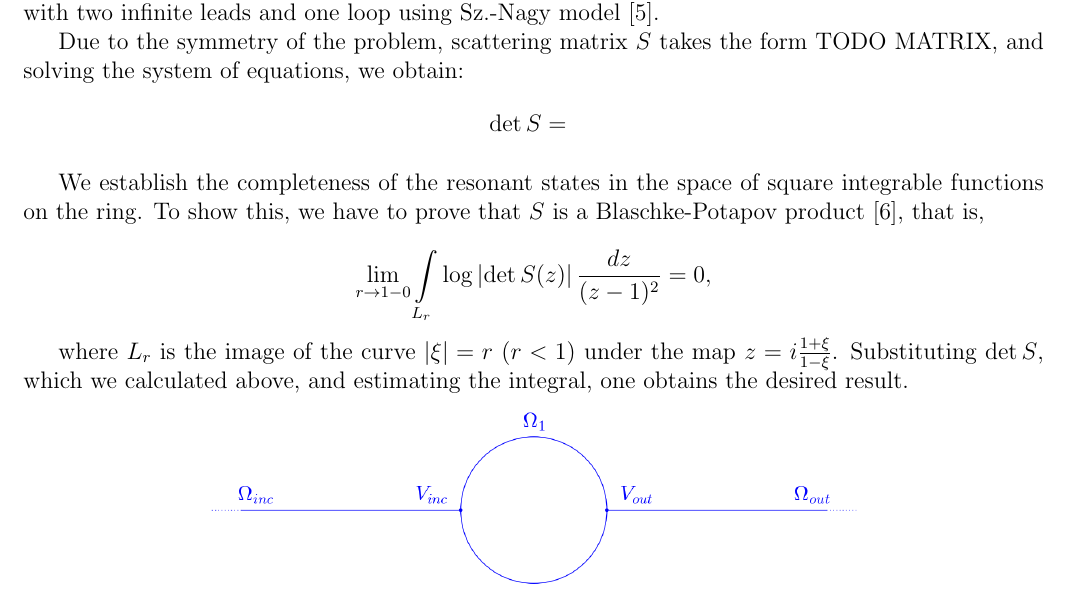
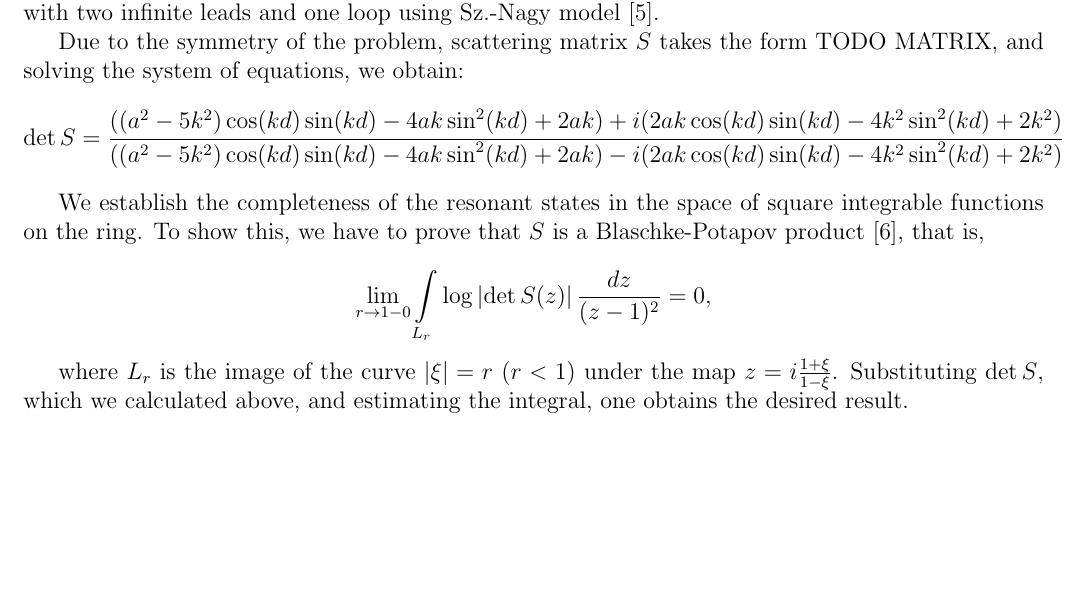
Before and after one commit to karlicoss/masters-thesis, a LaTeX document (ddays/DD16_gerasimovda.tex): part of the page, cut so that both start at the same text, the shorter picture padded with empty space. Compiled offline with pdfLaTeX.

Commit message:
Updated the s matrix formula

```diff
--- a/ddays/DD16_gerasimovda.tex
+++ b/ddays/DD16_gerasimovda.tex
@@ -37,7 +37,7 @@ Quantum graph is a widely used model of nanosystem [1-4] TODO. If the graph $\Ga
 
 Due to the symmetry of the problem, scattering matrix $S$ takes the form TODO MATRIX, and solving the system of equations, we obtain:
 \[
-\det S = \frac{}{}
+\det S = \frac{((a^2 - 5k^2) \cos(kd) \sin(kd) -4ak \sin^2(kd) + 2ak) + i (2ak \cos(kd) \sin(kd) -4k^2 \sin^2(kd) + 2k^2)}{((a^2 - 5k^2) \cos(kd) \sin(kd) -4ak \sin^2(kd) + 2ak) - i (2ak \cos(kd) \sin(kd) -4k^2 \sin^2(kd) + 2k^2)}
 \]
 
 We establish the completeness of the resonant states in the space of square integrable functions on the ring. To show this, we have to prove that $S$ is a Blaschke-Potapov product [6], that is,
```
